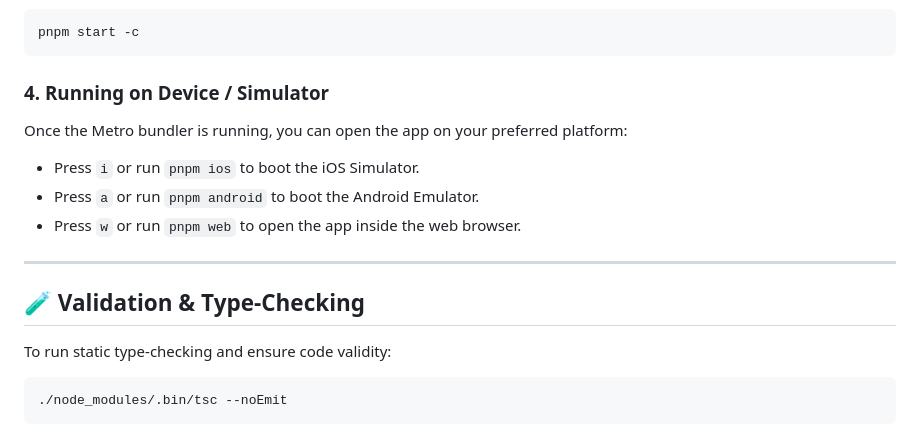
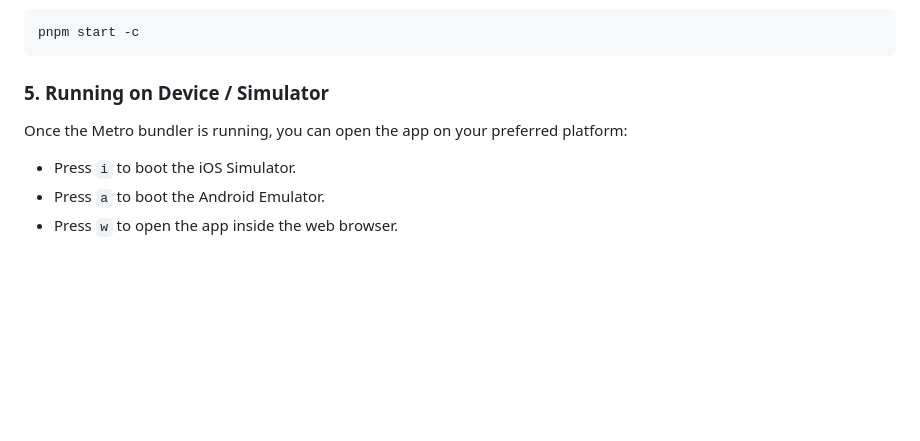
Before and after one commit to bendeguzszkalka/zynyo-inbox-app, a Markdown page: README.md, the part around one of its changes. Drawn GitHub-style; blank space fills up the shorter version.

````diff
--- a/README.md
+++ b/README.md
@@ -68,17 +62,8 @@ You can clear the bundler cache during start using:
 pnpm start -c
 ```
 
-### 4. Running on Device / Simulator
+### 5. Running on Device / Simulator
 Once the Metro bundler is running, you can open the app on your preferred platform:
-*   Press `i` or run `pnpm ios` to boot the iOS Simulator.
-*   Press `a` or run `pnpm android` to boot the Android Emulator.
-*   Press `w` or run `pnpm web` to open the app inside the web browser.
-
----
-
-## 🧪 Validation & Type-Checking
-
-To run static type-checking and ensure code validity:
-```bash
-./node_modules/.bin/tsc --noEmit
-```
+*   Press `i` to boot the iOS Simulator.
+*   Press `a` to boot the Android Emulator.
+*   Press `w` to open the app inside the web browser.
````
Also changed, not shown: other parts of README.md (+27 -33 lines).
